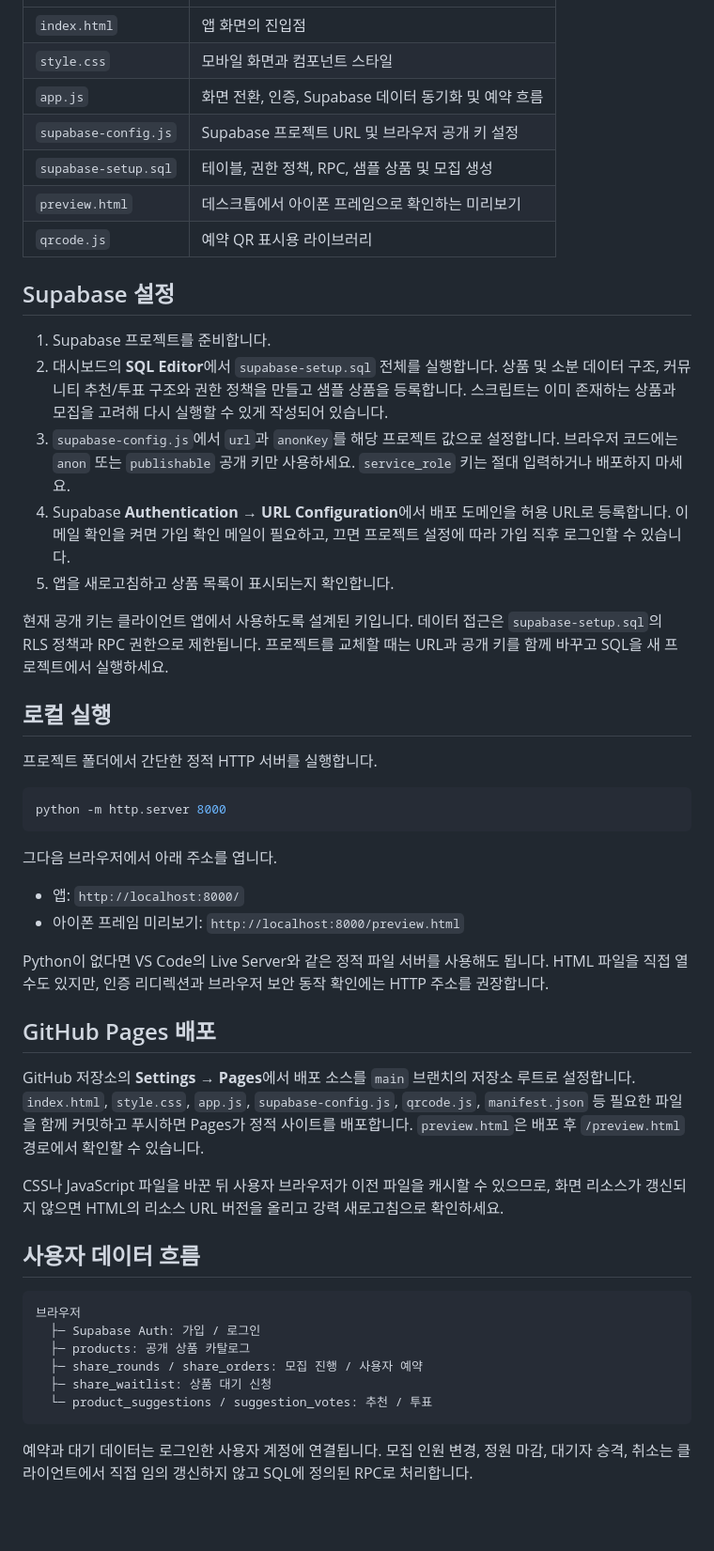
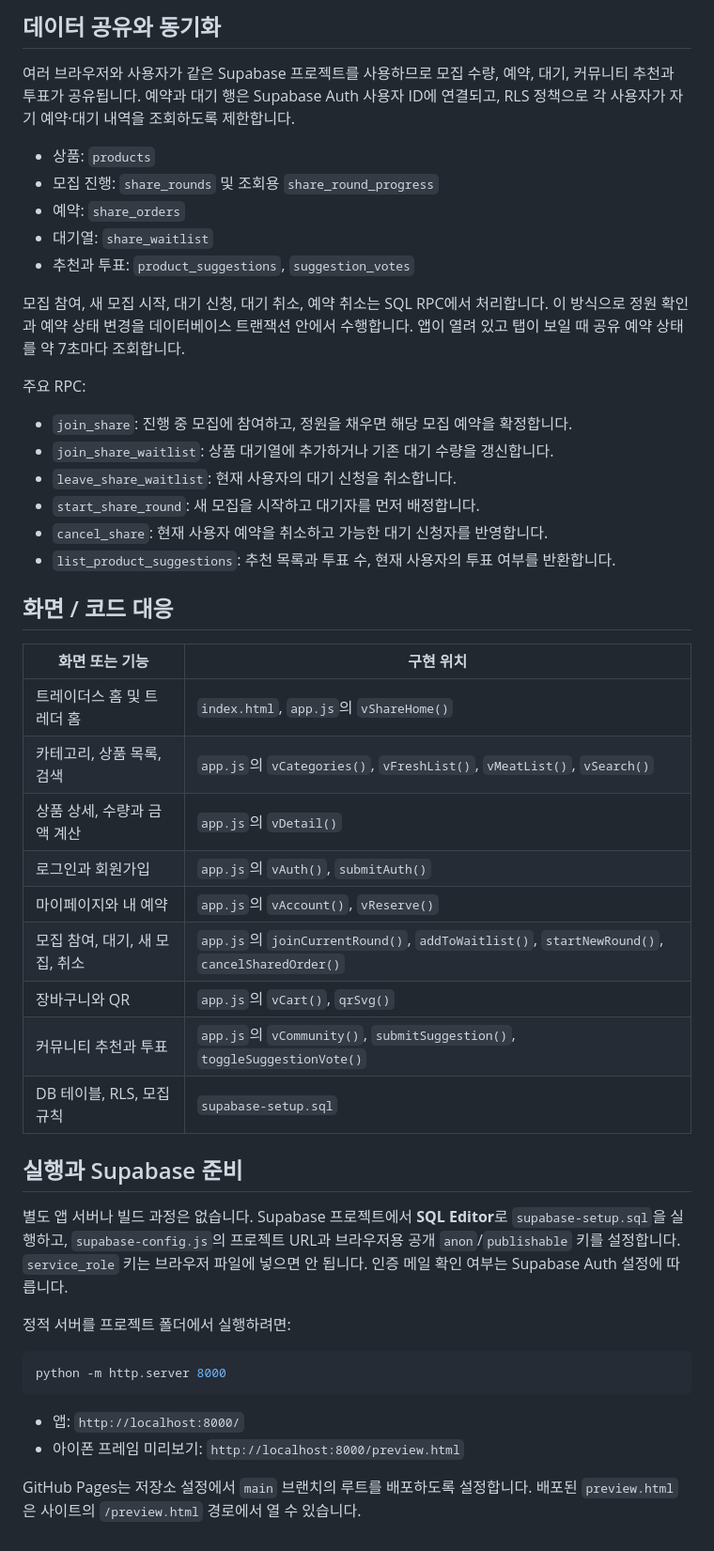
Before and after one commit to duathcys/traders, a Markdown page: README.md, the part around one of its changes. Shown at 94% size. Drawn GitHub-style; blank space fills up the shorter version.

Commit message:
fix: readme 파일

````diff
--- a/README.md
+++ b/README.md
@@ -28,52 +57,48 @@
+## 데이터 공유와 동기화
+
+여러 브라우저와 사용자가 같은 Supabase 프로젝트를 사용하므로 모집 수량, 예약, 대기, 커뮤니티 추천과 투표가 공유됩니다. 예약과 대기 행은 Supabase Auth 사용자 ID에 연결되고, RLS 정책으로 각 사용자가 자기 예약·대기 내역을 조회하도록 제한합니다.
+
+- 상품: `products`
+- 모집 진행: `share_rounds` 및 조회용 `share_round_progress`
+- 예약: `share_orders`
+- 대기열: `share_waitlist`
+- 추천과 투표: `product_suggestions`, `suggestion_votes`
+
+모집 참여, 새 모집 시작, 대기 신청, 대기 취소, 예약 취소는 SQL RPC에서 처리합니다. 이 방식으로 정원 확인과 예약 상태 변경을 데이터베이스 트랜잭션 안에서 수행합니다. 앱이 열려 있고 탭이 보일 때 공유 예약 상태를 약 7초마다 조회합니다.
+
+주요 RPC:
+- `join_share`: 진행 중 모집에 참여하고, 정원을 채우면 해당 모집 예약을 확정합니다.
+- `join_share_waitlist`: 상품 대기열에 추가하거나 기존 대기 수량을 갱신합니다.
+- `leave_share_waitlist`: 현재 사용자의 대기 신청을 취소합니다.
+- `start_share_round`: 새 모집을 시작하고 대기자를 먼저 배정합니다.
+- `cancel_share`: 현재 사용자 예약을 취소하고 가능한 대기 신청자를 반영합니다.
+- `list_product_suggestions`: 추천 목록과 투표 수, 현재 사용자의 투표 여부를 반환합니다.
+
+## 화면 / 코드 대응
+
+| 화면 또는 기능 | 구현 위치 |
 | --- | --- |
-| `index.html` | 앱 화면의 진입점 |
-| `style.css` | 모바일 화면과 컴포넌트 스타일 |
-| `app.js` | 화면 전환, 인증, Supabase 데이터 동기화 및 예약 흐름 |
-| `supabase-config.js` | Supabase 프로젝트 URL 및 브라우저 공개 키 설정 |
-| `supabase-setup.sql` | 테이블, 권한 정책, RPC, 샘플 상품 및 모집 생성 |
-| `preview.html` | 데스크톱에서 아이폰 프레임으로 확인하는 미리보기 |
-| `qrcode.js` | 예약 QR 표시용 라이브러리 |
+| 트레이더스 홈 및 트레더 홈 | `index.html`, `app.js`의 `vShareHome()` |
+| 카테고리, 상품 목록, 검색 | `app.js`의 `vCategories()`, `vFreshList()`, `vMeatList()`, `vSearch()` |
+| 상품 상세, 수량과 금액 계산 | `app.js`의 `vDetail()` |
+| 로그인과 회원가입 | `app.js`의 `vAuth()`, `submitAuth()` |
+| 마이페이지와 내 예약 | `app.js`의 `vAccount()`, `vReserve()` |
+| 모집 참여, 대기, 새 모집, 취소 | `app.js`의 `joinCurrentRound()`, `addToWaitlist()`, `startNewRound()`, `cancelSharedOrder()` |
+| 장바구니와 QR | `app.js`의 `vCart()`, `qrSvg()` |
+| 커뮤니티 추천과 투표 | `app.js`의 `vCommunity()`, `submitSuggestion()`, `toggleSuggestionVote()` |
+| DB 테이블, RLS, 모집 규칙 | `supabase-setup.sql` |
 
-## Supabase 설정
+## 실행과 Supabase 준비
 
-1. Supabase 프로젝트를 준비합니다.
-2. 대시보드의 **SQL Editor**에서 `supabase-setup.sql` 전체를 실행합니다. 상품 및 소분 데이터 구조, 커뮤니티 추천/투표 구조와 권한 정책을 만들고 샘플 상품을 등록합니다. 스크립트는 이미 존재하는 상품과 모집을 고려해 다시 실행할 수 있게 작성되어 있습니다.
-3. `supabase-config.js`에서 `url`과 `anonKey`를 해당 프로젝트 값으로 설정합니다. 브라우저 코드에는 `anon` 또는 `publishable` 공개 키만 사용하세요. `service_role` 키는 절대 입력하거나 배포하지 마세요.
-4. Supabase **Authentication → URL Configuration**에서 배포 도메인을 허용 URL로 등록합니다. 이메일 확인을 켜면 가입 확인 메일이 필요하고, 끄면 프로젝트 설정에 따라 가입 직후 로그인할 수 있습니다.
-5. 앱을 새로고침하고 상품 목록이 표시되는지 확인합니다.
+별도 앱 서버나 빌드 과정은 없습니다. Supabase 프로젝트에서 **SQL Editor**로 `supabase-setup.sql`을 실행하고, `supabase-config.js`의 프로젝트 URL과 브라우저용 공개 `anon`/`publishable` 키를 설정합니다. `service_role` 키는 브라우저 파일에 넣으면 안 됩니다. 인증 메일 확인 여부는 Supabase Auth 설정에 따릅니다.
 
-현재 공개 키는 클라이언트 앱에서 사용하도록 설계된 키입니다. 데이터 접근은 `supabase-setup.sql`의 RLS 정책과 RPC 권한으로 제한됩니다. 프로젝트를 교체할 때는 URL과 공개 키를 함께 바꾸고 SQL을 새 프로젝트에서 실행하세요.
-
-## 로컬 실행
-
-프로젝트 폴더에서 간단한 정적 HTTP 서버를 실행합니다.
+정적 서버를 프로젝트 폴더에서 실행하려면:
 
 ```bash
 python -m http.server 8000
 ```
 
-그다음 브라우저에서 아래 주소를 엽니다.
-
 - 앱: `http://localhost:8000/`
 - 아이폰 프레임 미리보기: `http://localhost:8000/preview.html`
 
-Python이 없다면 VS Code의 Live Server와 같은 정적 파일 서버를 사용해도 됩니다. HTML 파일을 직접 열 수도 있지만, 인증 리디렉션과 브라우저 보안 동작 확인에는 HTTP 주소를 권장합니다.
-
-## GitHub Pages 배포
-
-GitHub 저장소의 **Settings → Pages**에서 배포 소스를 `main` 브랜치의 저장소 루트로 설정합니다. `index.html`, `style.css`, `app.js`, `supabase-config.js`, `qrcode.js`, `manifest.json` 등 필요한 파일을 함께 커밋하고 푸시하면 Pages가 정적 사이트를 배포합니다. `preview.html`은 배포 후 `/preview.html` 경로에서 확인할 수 있습니다.
-
-CSS나 JavaScript 파일을 바꾼 뒤 사용자 브라우저가 이전 파일을 캐시할 수 있으므로, 화면 리소스가 갱신되지 않으면 HTML의 리소스 URL 버전을 올리고 강력 새로고침으로 확인하세요.
-
-## 사용자 데이터 흐름
-
-```text
-브라우저
-  ├─ Supabase Auth: 가입 / 로그인
-  ├─ products: 공개 상품 카탈로그
-  ├─ share_rounds / share_orders: 모집 진행 / 사용자 예약
-  ├─ share_waitlist: 상품 대기 신청
-  └─ product_suggestions / suggestion_votes: 추천 / 투표
-```
-
-예약과 대기 데이터는 로그인한 사용자 계정에 연결됩니다. 모집 인원 변경, 정원 마감, 대기자 승격, 취소는 클라이언트에서 직접 임의 갱신하지 않고 SQL에 정의된 RPC로 처리합니다.
+GitHub Pages는 저장소 설정에서 `main` 브랜치의 루트를 배포하도록 설정합니다. 배포된 `preview.html`은 사이트의 `/preview.html` 경로에서 열 수 있습니다.
````
Also changed, not shown: other parts of README.md (+48 -19 lines).
